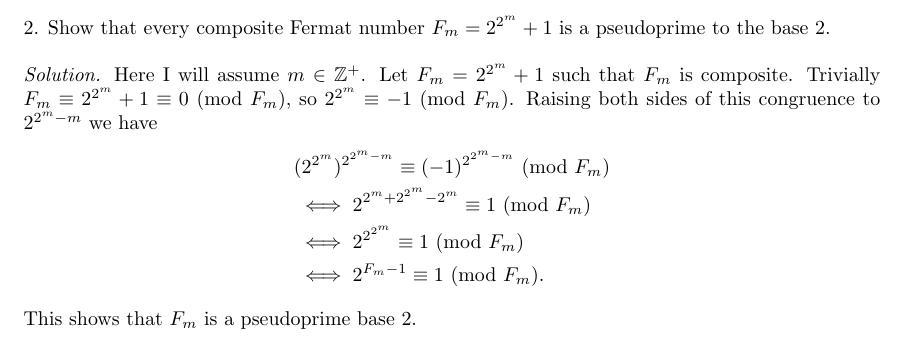
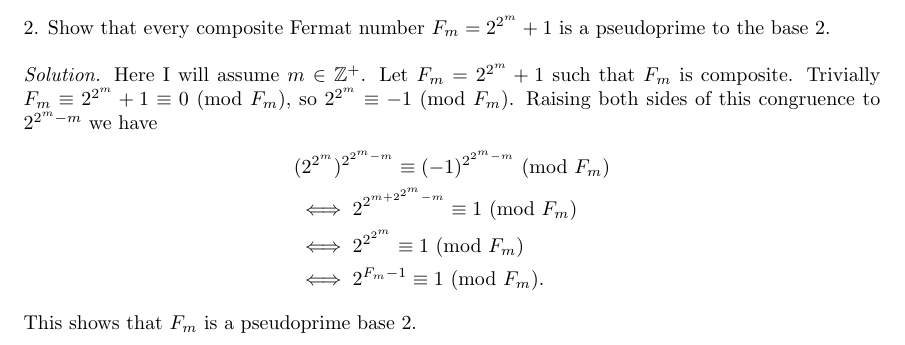
Before and after one commit to mwiens91/342-homework, a LaTeX document (as04/hw.tex): part of page 2 of 6, cut so that both start at the same text. Compiled offline with pdfLaTeX.

Commit message:
Fix exponentiation error in as 04 q2

```diff
--- a/as04/hw.tex
+++ b/as04/hw.tex
@@ -125,7 +125,7 @@ to $2^{2^m - m}$ we have
 %
 \begin{align*}
     &(2^{2^m})^{2^{2^m - m}} \equiv (-1)^{2^{2^m - m}} \Mod{F_m} \\
-    &\iff 2^{2^m + 2^{2^m} - 2^m} \equiv 1 \Mod{F_m} \\
+    &\iff 2^{2^{m + 2^{2^m} - m}} \equiv 1 \Mod{F_m} \\
     &\iff 2^{2^{2^m}} \equiv 1 \Mod{F_m} \\
     &\iff 2^{F_m - 1} \equiv 1 \Mod{F_m}
     .
```
